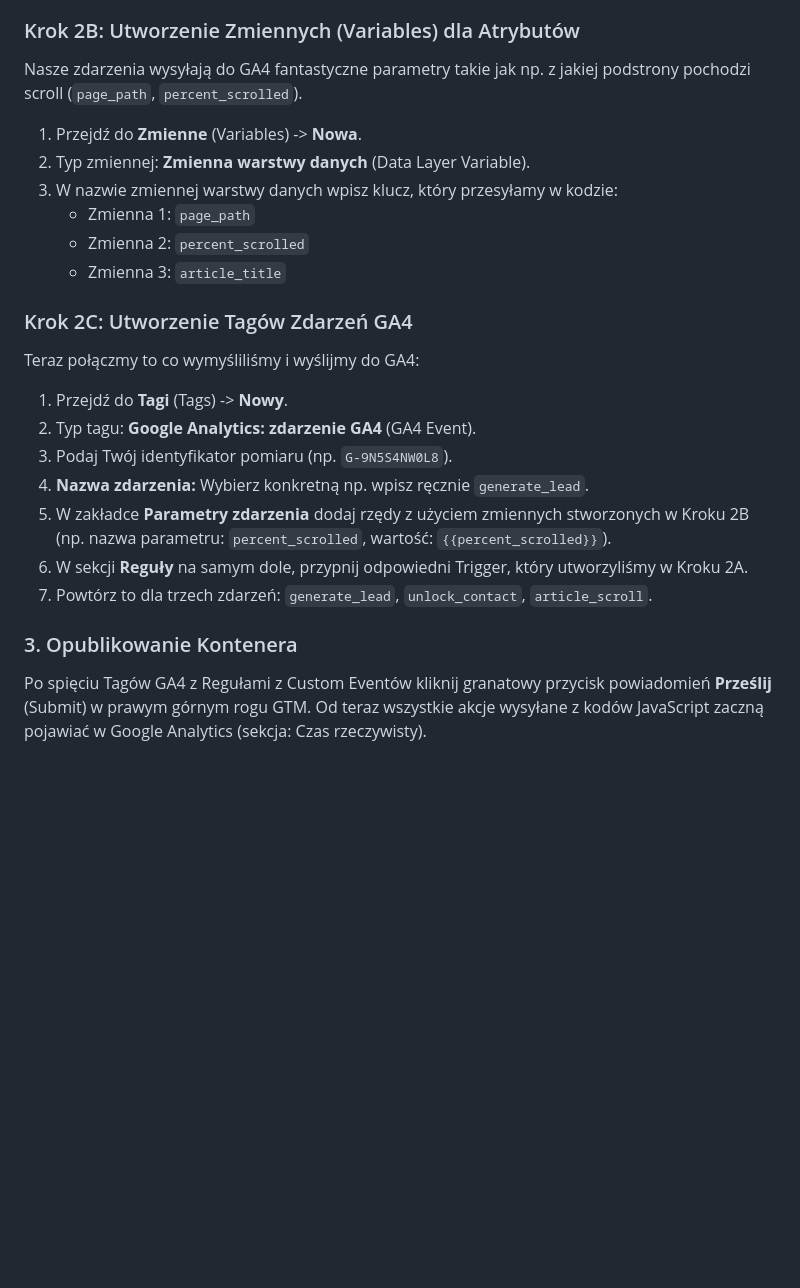
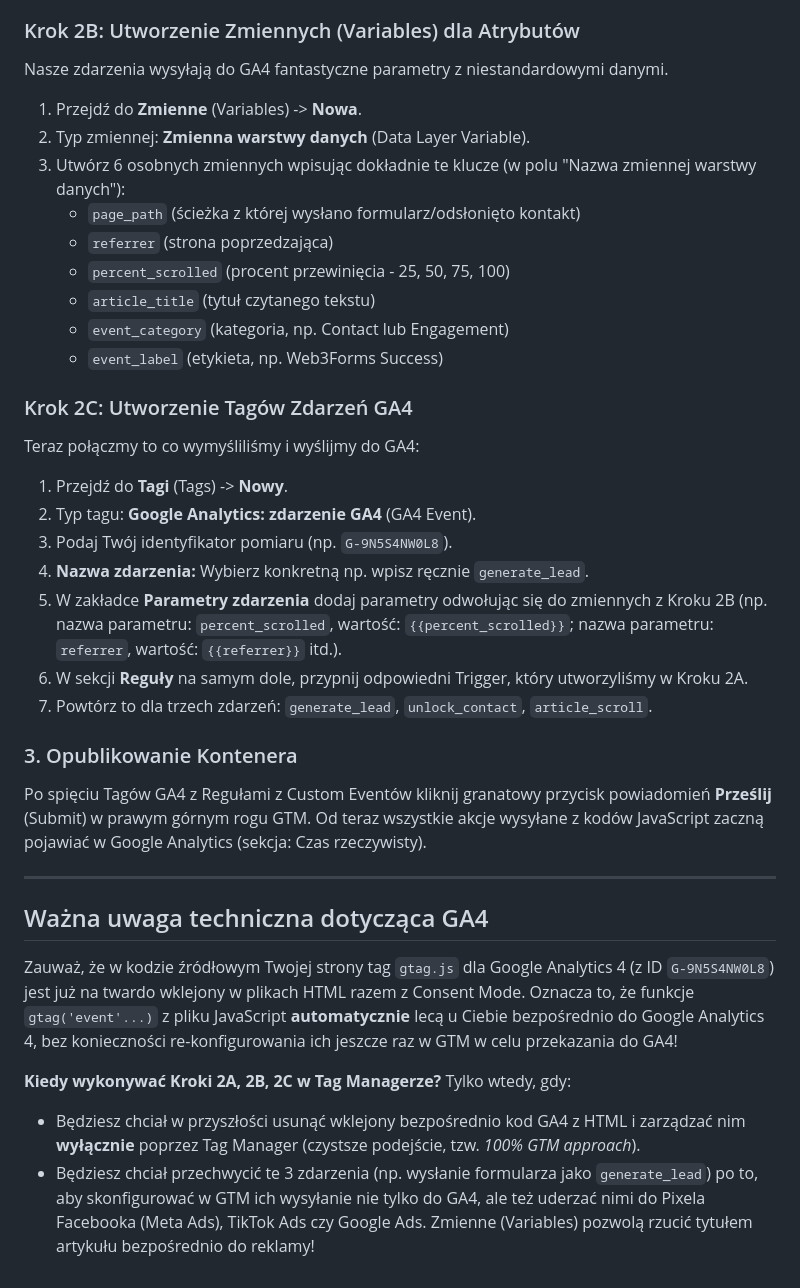
Before and after one commit to xszelagx/xszelagx.github.io, a Markdown page: GTM_SETUP_GUIDE.md, the part around the change. Drawn GitHub-style; blank space fills up the shorter version.

Commit message:
docs: Update GTM guide with missing variables and gtag.js clarification

```diff
--- a/GTM_SETUP_GUIDE.md
+++ b/GTM_SETUP_GUIDE.md
@@ -31,13 +31,16 @@ Musisz stworzyć 3 reguły nasłuchujące w GTM:
 4. Zapisz każdą z nich (np. jako "Trigger - Generate Lead").
 
 ### Krok 2B: Utworzenie Zmiennych (Variables) dla Atrybutów
-Nasze zdarzenia wysyłają do GA4 fantastyczne parametry takie jak np. z jakiej podstrony pochodzi scroll (`page_path`, `percent_scrolled`).
+Nasze zdarzenia wysyłają do GA4 fantastyczne parametry z niestandardowymi danymi.
 1. Przejdź do **Zmienne** (Variables) -> **Nowa**.
 2. Typ zmiennej: **Zmienna warstwy danych** (Data Layer Variable).
-3. W nazwie zmiennej warstwy danych wpisz klucz, który przesyłamy w kodzie:
-   - Zmienna 1: `page_path`
-   - Zmienna 2: `percent_scrolled`
-   - Zmienna 3: `article_title`
+3. Utwórz 6 osobnych zmiennych wpisując dokładnie te klucze (w polu "Nazwa zmiennej warstwy danych"):
+   - `page_path` (ścieżka z której wysłano formularz/odsłonięto kontakt)
+   - `referrer` (strona poprzedzająca)
+   - `percent_scrolled` (procent przewinięcia - 25, 50, 75, 100)
+   - `article_title` (tytuł czytanego tekstu)
+   - `event_category` (kategoria, np. Contact lub Engagement)
+   - `event_label` (etykieta, np. Web3Forms Success)
 
 ### Krok 2C: Utworzenie Tagów Zdarzeń GA4
 Teraz połączmy to co wymyśliliśmy i wyślijmy do GA4:
@@ -45,9 +48,19 @@ Teraz połączmy to co wymyśliliśmy i wyślijmy do GA4:
 2. Typ tagu: **Google Analytics: zdarzenie GA4** (GA4 Event).
 3. Podaj Twój identyfikator pomiaru (np. `G-9N5S4NW0L8`).
 4. **Nazwa zdarzenia:** Wybierz konkretną np. wpisz ręcznie `generate_lead`.
-5. W zakładce **Parametry zdarzenia** dodaj rzędy z użyciem zmiennych stworzonych w Kroku 2B (np. nazwa parametru: `percent_scrolled`, wartość: `{{percent_scrolled}}`).
+5. W zakładce **Parametry zdarzenia** dodaj parametry odwołując się do zmiennych z Kroku 2B (np. nazwa parametru: `percent_scrolled`, wartość: `{{percent_scrolled}}`; nazwa parametru: `referrer`, wartość: `{{referrer}}` itd.).
 6. W sekcji **Reguły** na samym dole, przypnij odpowiedni Trigger, który utworzyliśmy w Kroku 2A.
 7. Powtórz to dla trzech zdarzeń: `generate_lead`, `unlock_contact`, `article_scroll`.
 
 ### 3. Opublikowanie Kontenera
 Po spięciu Tagów GA4 z Regułami z Custom Eventów kliknij granatowy przycisk powiadomień **Prześlij** (Submit) w prawym górnym rogu GTM. Od teraz wszystkie akcje wysyłane z kodów JavaScript zaczną pojawiać w Google Analytics (sekcja: Czas rzeczywisty).
+
+---
+
+## Ważna uwaga techniczna dotycząca GA4
+Zauważ, że w kodzie źródłowym Twojej strony tag `gtag.js` dla Google Analytics 4 (z ID `G-9N5S4NW0L8`) jest już na twardo wklejony w plikach HTML razem z Consent Mode. Oznacza to, że funkcje `gtag('event'...)` z pliku JavaScript **automatycznie** lecą u Ciebie bezpośrednio do Google Analytics 4, bez konieczności re-konfigurowania ich jeszcze raz w GTM w celu przekazania do GA4!
+
+**Kiedy wykonywać Kroki 2A, 2B, 2C w Tag Managerze?**
+Tylko wtedy, gdy:
+* Będziesz chciał w przyszłości usunąć wklejony bezpośrednio kod GA4 z HTML i zarządzać nim **wyłącznie** poprzez Tag Manager (czystsze podejście, tzw. *100% GTM approach*).
+* Będziesz chciał przechwycić te 3 zdarzenia (np. wysłanie formularza jako `generate_lead`) po to, aby skonfigurować w GTM ich wysyłanie nie tylko do GA4, ale też uderzać nimi do Pixela Facebooka (Meta Ads), TikTok Ads czy Google Ads. Zmienne (Variables) pozwolą rzucić tytułem artykułu bezpośrednio do reklamy!
```
